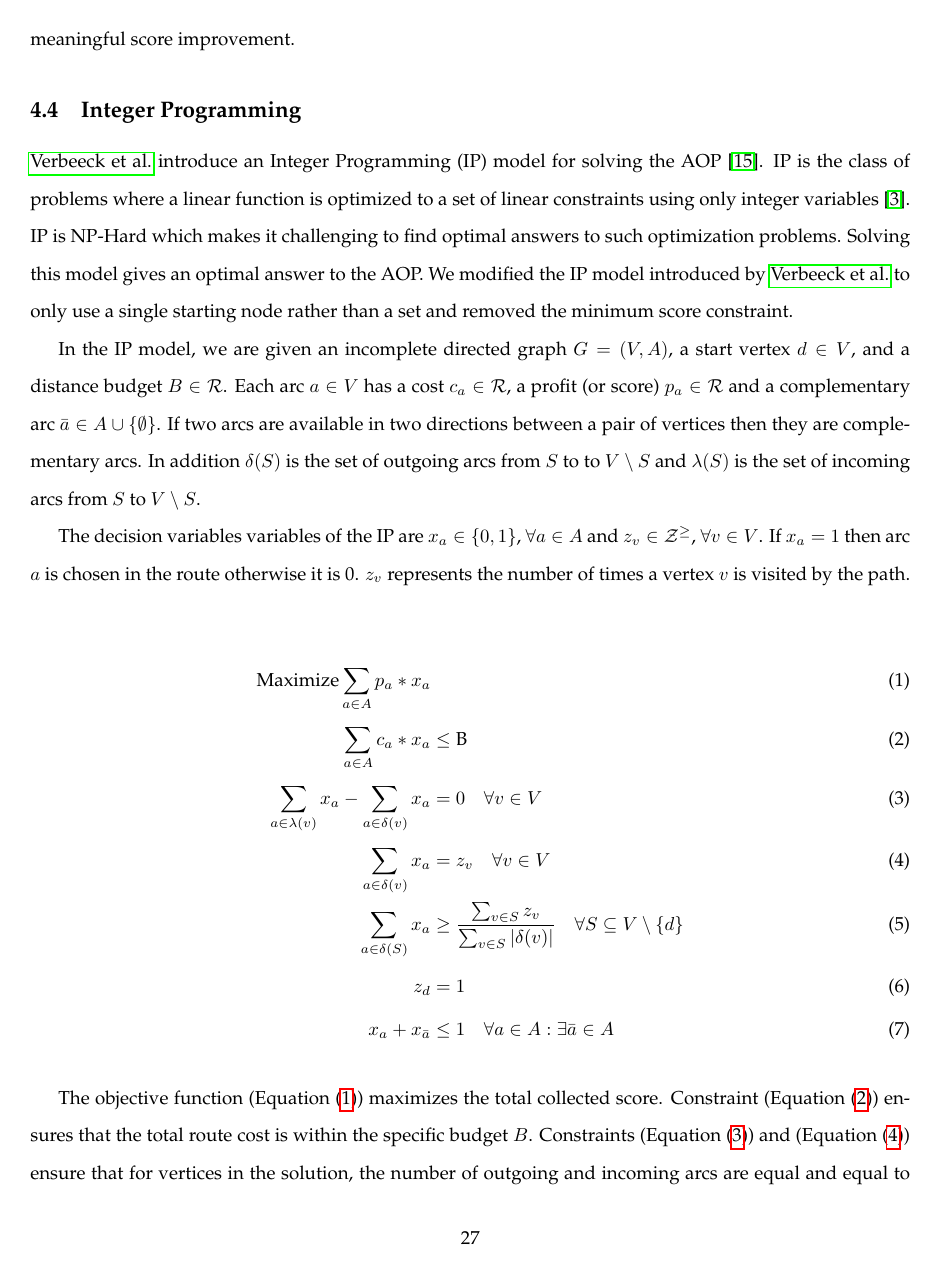
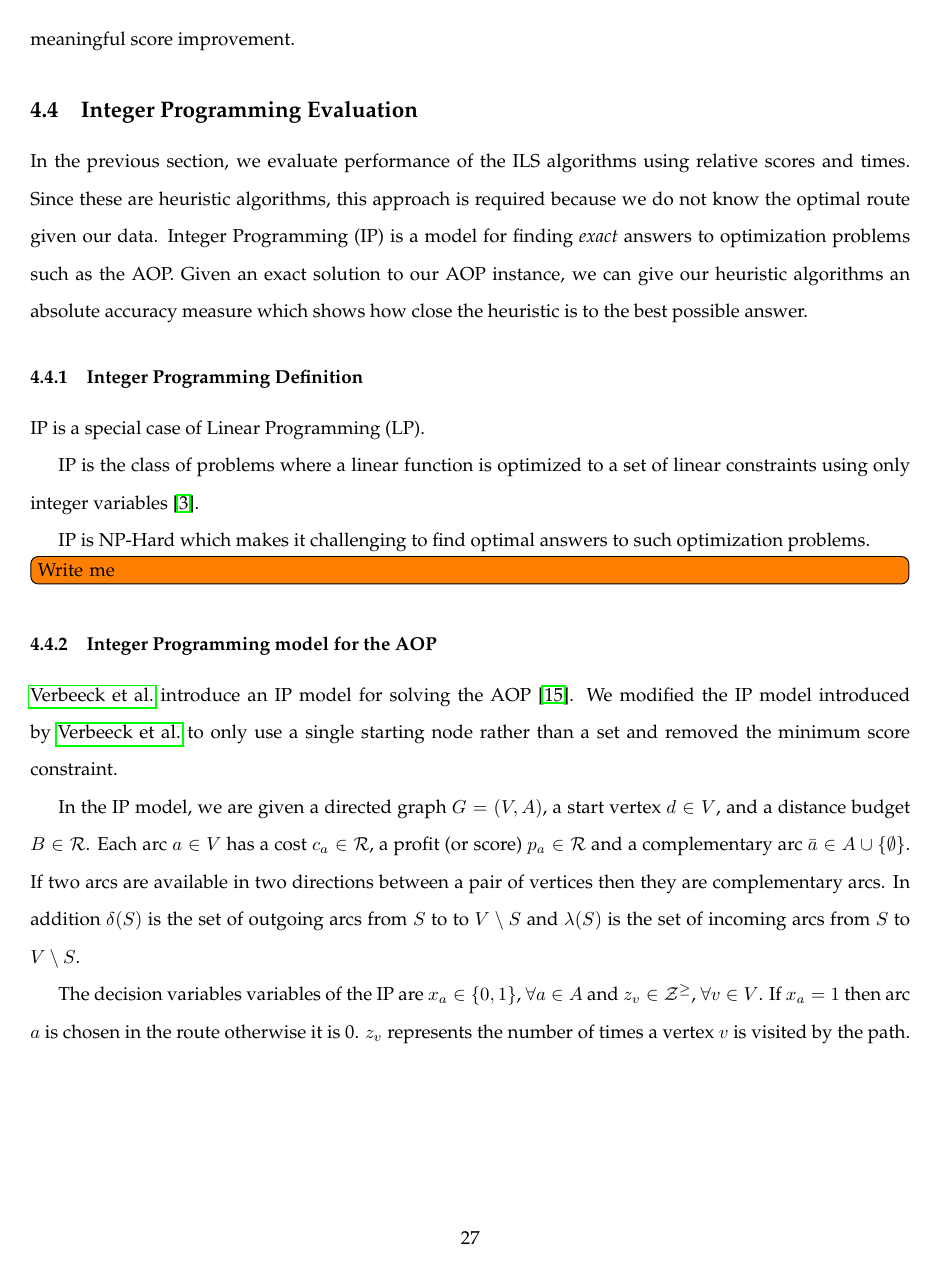
Before and after one commit to Plastix/pieper-thesis, a LaTeX thesis (pieper_thesis.tex): page 33 of 39 before the commit and page 33 of 40 after it. Compiled offline with pdfLaTeX.

Commit message:
Begin edits on IP section

```diff
--- a/pieper_thesis.tex
+++ b/pieper_thesis.tex
@@ -733,11 +733,24 @@ This technique culls large periods of wasteful time. The VVA algorithm's time dr
 The assumption in this stopping criterion is that small score improvement over successive iterations is likely to continue. Therefore, it is not effective with ILS variants which have small value improvement at the start. For example, this criterion quickly halts the LS Incremental Budget variant before it can get any meaningful score improvement.
 
 
-\subsection{Integer Programming}
+\subsection{Integer Programming Evaluation}
 \label{sec:int-programming}
-\citeauthor{verbeeck2014extension} introduce an Integer Programming (IP) model for solving the AOP \cite{verbeeck2014extension}. IP is the class of problems where a linear function is optimized to a set of linear constraints using only integer variables \cite{ibm-int-programming}. IP is NP-Hard which makes it challenging to find optimal answers to such optimization problems. Solving this model gives an optimal answer to the AOP. We modified the IP model introduced by \citeauthor{verbeeck2014extension} to only use a single starting node rather than a set and removed the minimum score constraint.
+In the previous section, we evaluate performance of the ILS algorithms using relative scores and times. Since these are heuristic algorithms, this approach is required because we do not know the optimal route given our data. Integer Programming (IP) is a model for finding \emph{exact} answers to optimization problems such as the AOP. Given an exact solution to our AOP instance, we can give our heuristic algorithms an absolute accuracy measure which shows how close the heuristic is to the best possible answer.
 
-In the IP model, we are given an incomplete directed graph $G = (V,A)$, a start vertex $d \in V$, and a distance budget $B \in \RR$. Each arc $a \in V$ has a cost $c_a \in \RR$, a profit (or score) $p_a \in \RR$ and a complementary arc $\bar{a} \in A \cup \set{\emptyset}$. If two arcs are available in two directions between a pair of vertices then they are complementary arcs. In addition $\delta(S)$ is the set of outgoing arcs from $S$ to to $V \setminus S$ and $\lambda(S)$ is the set of incoming arcs from $S$ to $V \setminus S$.
+\subsubsection{Integer Programming Definition}
+IP is a special case of Linear Programming (LP).
+
+
+IP is the class of problems where a linear function is optimized to a set of linear constraints using only integer variables \cite{ibm-int-programming}.
+
+IP is NP-Hard which makes it challenging to find optimal answers to such optimization problems.
+
+\td{Write me}
+
+\subsubsection{Integer Programming model for the AOP}
+\citeauthor{verbeeck2014extension} introduce an IP model for solving the AOP \cite{verbeeck2014extension}. We modified the IP model introduced by \citeauthor{verbeeck2014extension} to only use a single starting node rather than a set and removed the minimum score constraint.
+
+In the IP model, we are given a directed graph $G = (V,A)$, a start vertex $d \in V$, and a distance budget $B \in \RR$. Each arc $a \in V$ has a cost $c_a \in \RR$, a profit (or score) $p_a \in \RR$ and a complementary arc $\bar{a} \in A \cup \set{\emptyset}$. If two arcs are available in two directions between a pair of vertices then they are complementary arcs. In addition $\delta(S)$ is the set of outgoing arcs from $S$ to to $V \setminus S$ and $\lambda(S)$ is the set of incoming arcs from $S$ to $V \setminus S$.
 
 The decision variables variables of the IP are $x_a \in \set{0,1}$, $\forall a \in A$ and $z_v \in \ZZ^{\geq}$, $\forall v \in V$. If $x_a = 1$ then arc $a$ is chosen in the route otherwise it is 0. $z_v$ represents the number of times a vertex $v$ is visited by the path.
 
@@ -744,3 +762 @@ The decision variables variables of the IP are $x_a \in \set{0,1}$, $\forall a \
 \begin{align}
-\text{Maximize} \sum_{a \in A}{p_a * x_a} &\label{eq:ip-objective}\\
-\sum_{a \in A}{c_a * x_a} &\leq \text{B} \label{eq:ip-cost}\\
```
Also changed, not shown: pieper_thesis.tex (18 more changed lines).
